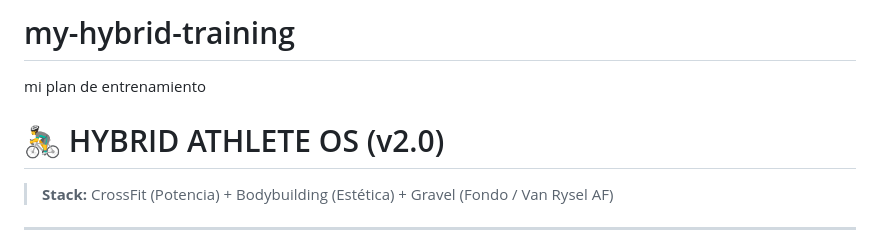
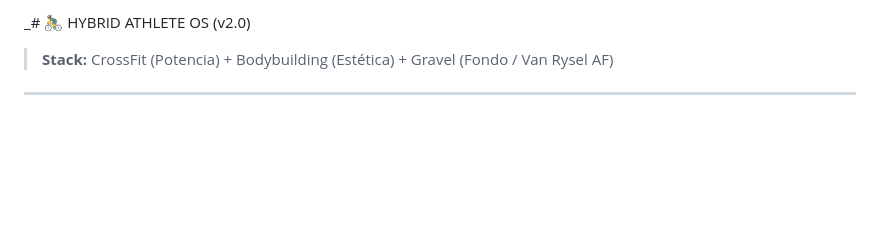
Before and after one commit to emurillogranado-svg/my-hybrid-training, a Markdown page: README.md, the part around one of its changes. Rendered like a GitHub page; blank space fills up the shorter version.

```diff
--- a/README.md
+++ b/README.md
@@ -1,6 +1,4 @@
-# my-hybrid-training
-mi plan de entrenamiento
-# 🚴‍♂️ HYBRID ATHLETE OS (v2.0)
+_# 🚴‍♂️ HYBRID ATHLETE OS (v2.0)
 > **Stack:** CrossFit (Potencia) + Bodybuilding (Estética) + Gravel (Fondo / Van Rysel AF)
 
 ---
```
Also changed, not shown: other parts of README.md (+1 -1 lines).
